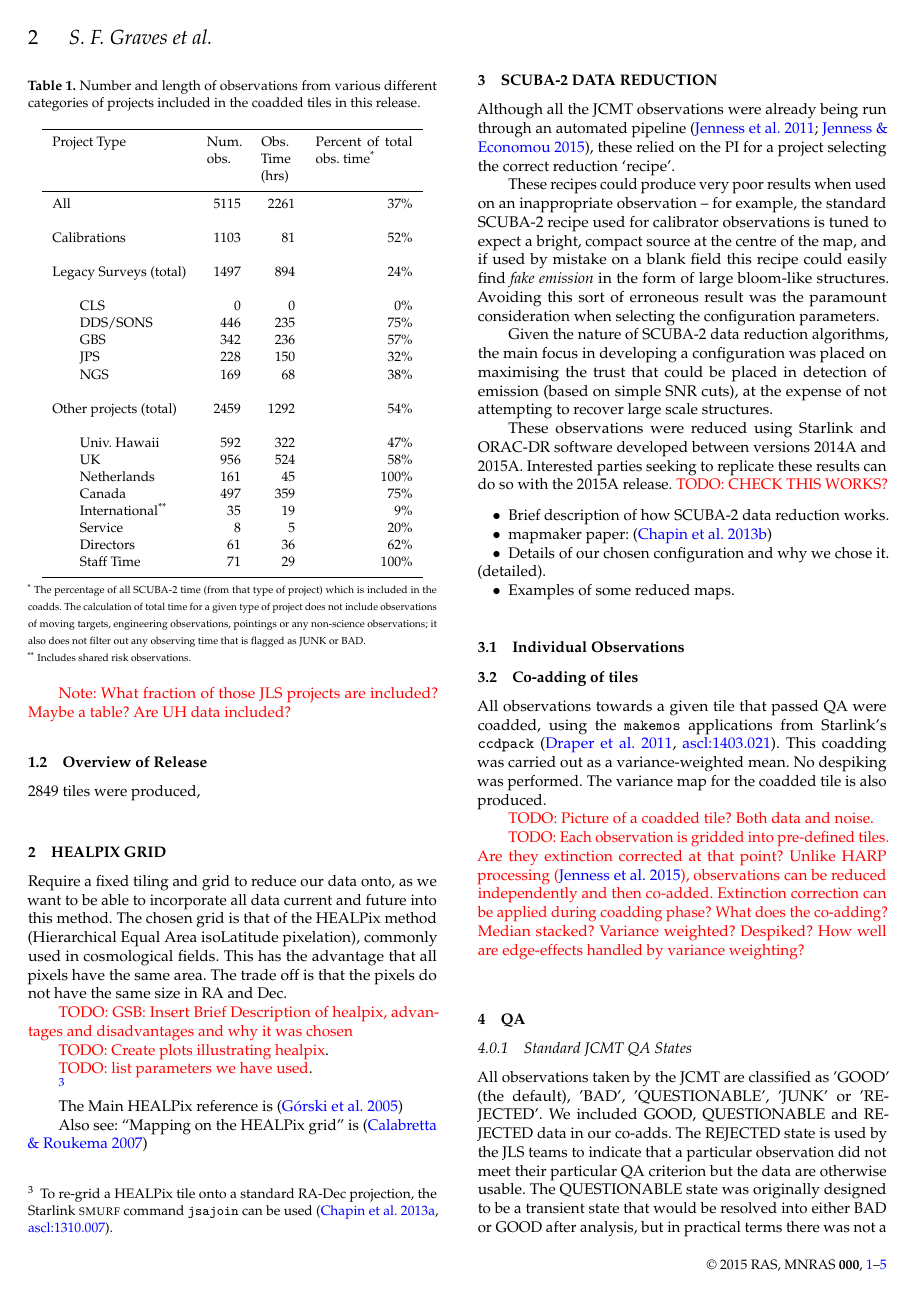
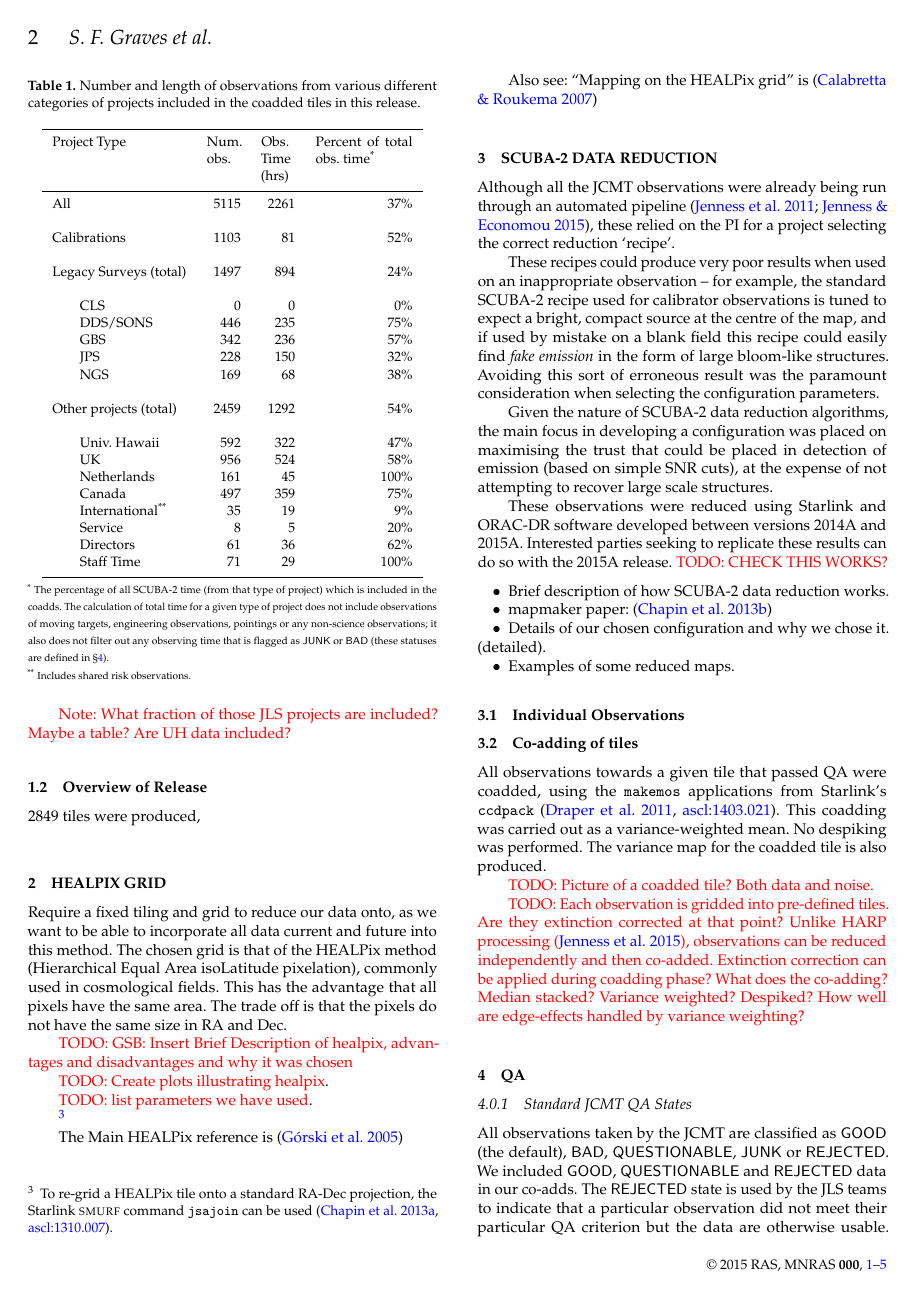
Before and after one commit to eaobservatory/jsa-legacy, a LaTeX paper (legacy-850um-paper.tex): page 2 of 5. Compiled offline with pdfLaTeX; a LaTeX package or settings file that is missing is left out.

Commit message:
Use distinct typesetting for GOOD, BAD, JUNK status

```diff
--- a/legacy-850um-paper.tex
+++ b/legacy-850um-paper.tex
@@ -19,6 +19,7 @@
 \newcommand{\todo}[1]{\textcolor{red}{TODO: #1}}
 \newcommand{\note}[1]{\textcolor{red}{Note: #1}}
 \newcommand{\ascl}[1]{\href{http://www.ascl.net/#1}{ascl:#1}}
+\newcommand{\status}[1]{\textsf{#1}}
 
 \title[SCUBA-2 850\um\ Legacy Release]%
 {The JCMT Legacy Release: SCUBA-2 850\bmicron\ observations}
@@ -178,7 +179,13 @@ Percent of total obs.\ time\textsuperscript{*}}\\
   \hspace{0.5cm} Staff Time     &  71 &  29 & 100\%\\
   \hline
 \end{tabular}\\}
-{\noindent\scriptsize \textsuperscript{*} The percentage of all SCUBA-2 time (from that type of project) which is included in the coadds. The calculation of total time for a given type of project does not include observations of moving targets, engineering observations, pointings or any non-science observations; it also does not filter out any observing time that is flagged as JUNK or BAD. }
+{\noindent\scriptsize \textsuperscript{*} The percentage of all
+  SCUBA-2 time (from that type of project) which is included in the
+  coadds. The calculation of total time for a given type of project
+  does not include observations of moving targets, engineering
+  observations, pointings or any non-science observations; it also
+  does not filter out any observing time that is flagged as
+  \status{JUNK} or \status{BAD} (these statuses are defined in \S\ref{sec:QA}). }
 
 {\noindent\scriptsize \textsuperscript{**} Includes shared risk observations.}
 \end{table}
@@ -297,15 +304,14 @@ tile is also produced.
 \section{QA}
 \label{sec:QA}
 \subsubsection{Standard JCMT QA States}
-All observations taken by the JCMT are classified as 'GOOD' (the
-default), 'BAD', 'QUESTIONABLE', 'JUNK' or 'REJECTED'. We included
-GOOD, QUESTIONABLE and REJECTED data in our co-adds. The REJECTED
+All observations taken by the JCMT are classified as \status{GOOD} (the
+default), \status{BAD}, \status{QUESTIONABLE}, \status{JUNK} or \status{REJECTED}. We included
+\status{GOOD}, \status{QUESTIONABLE} and \status{REJECTED} data in our co-adds. The \status{REJECTED}
 state is used by the JLS teams to indicate that a particular
 observation did not meet their particular QA criterion but the data
-are otherwise usable. The QUESTIONABLE
+are otherwise usable. The \status{QUESTIONABLE}
 state was originally designed to be a transient state that would be
-resolved into either BAD or GOOD after analysis, but in practical
+resolved into either \status{BAD} or \status{GOOD} after analysis, but in practical
 terms there was not a work flow to ensure this, so some observations
 have this flag in the archive.
 
-Usually (in the standard nightly reduction pipelines) QUESTIONABLE
```
Also changed, not shown: legacy-850um-paper.tex (5 more changed lines).
